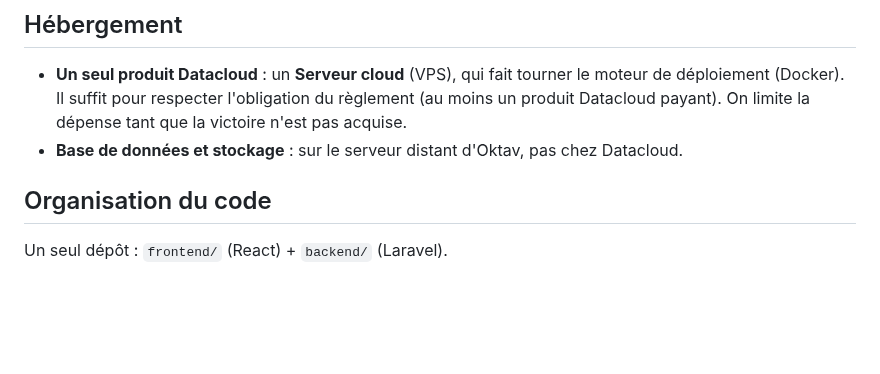
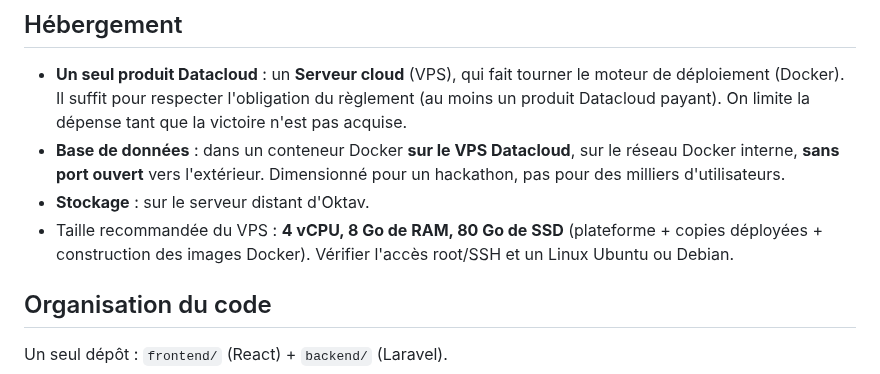
Before and after one commit to octavebahoun/Souk.dev, a Markdown page: DECISIONS.md, the part around the change. Drawn GitHub-style; blank space fills up the shorter version.

Commit message:
Hébergement : base dans Docker sur le VPS, taille recommandée
Co-Authored-By: Claude Opus 5.5 <noreply@anthropic.com>
Claude-Session: https://claude.ai/code/session_01VQmnEvhD2G43vU5yqE9MYq

```diff
--- a/DECISIONS.md
+++ b/DECISIONS.md
@@ -56,7 +56,9 @@ Les **événements temps réel** (Reverb) sont décrits à part dans `REVERB.md`
 ## Hébergement
 
 - **Un seul produit Datacloud** : un **Serveur cloud** (VPS), qui fait tourner le moteur de déploiement (Docker). Il suffit pour respecter l'obligation du règlement (au moins un produit Datacloud payant). On limite la dépense tant que la victoire n'est pas acquise.
-- **Base de données et stockage** : sur le serveur distant d'Oktav, pas chez Datacloud.
+- **Base de données** : dans un conteneur Docker **sur le VPS Datacloud**, sur le réseau Docker interne, **sans port ouvert** vers l'extérieur. Dimensionné pour un hackathon, pas pour des milliers d'utilisateurs.
+- **Stockage** : sur le serveur distant d'Oktav.
+- Taille recommandée du VPS : **4 vCPU, 8 Go de RAM, 80 Go de SSD** (plateforme + copies déployées + construction des images Docker). Vérifier l'accès root/SSH et un Linux Ubuntu ou Debian.
 
 ## Organisation du code
 
```
